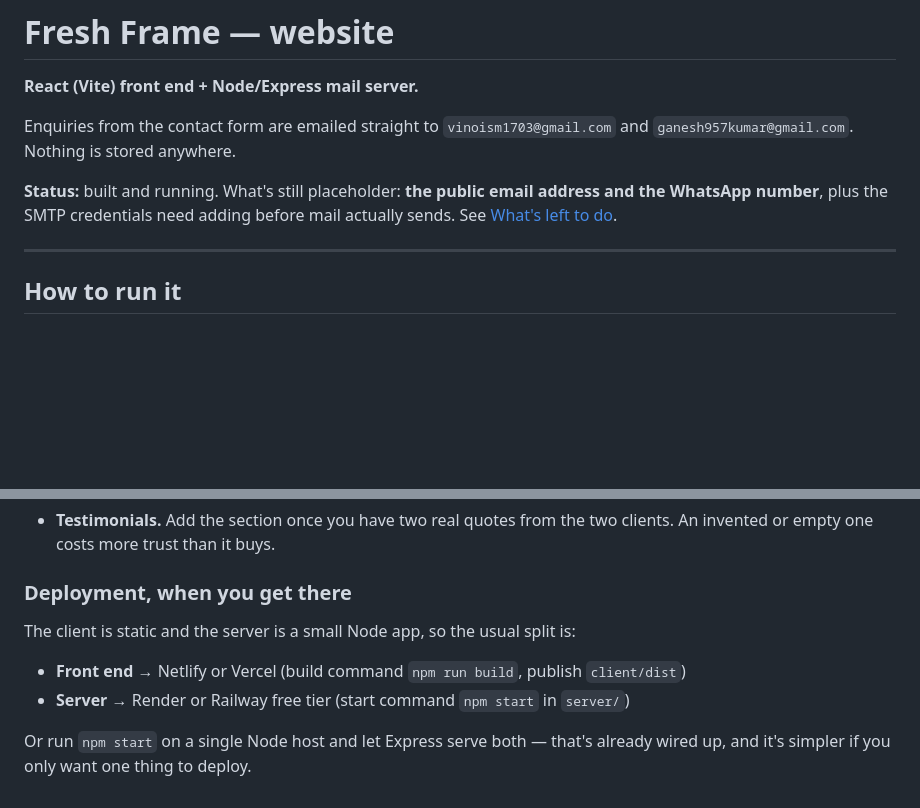
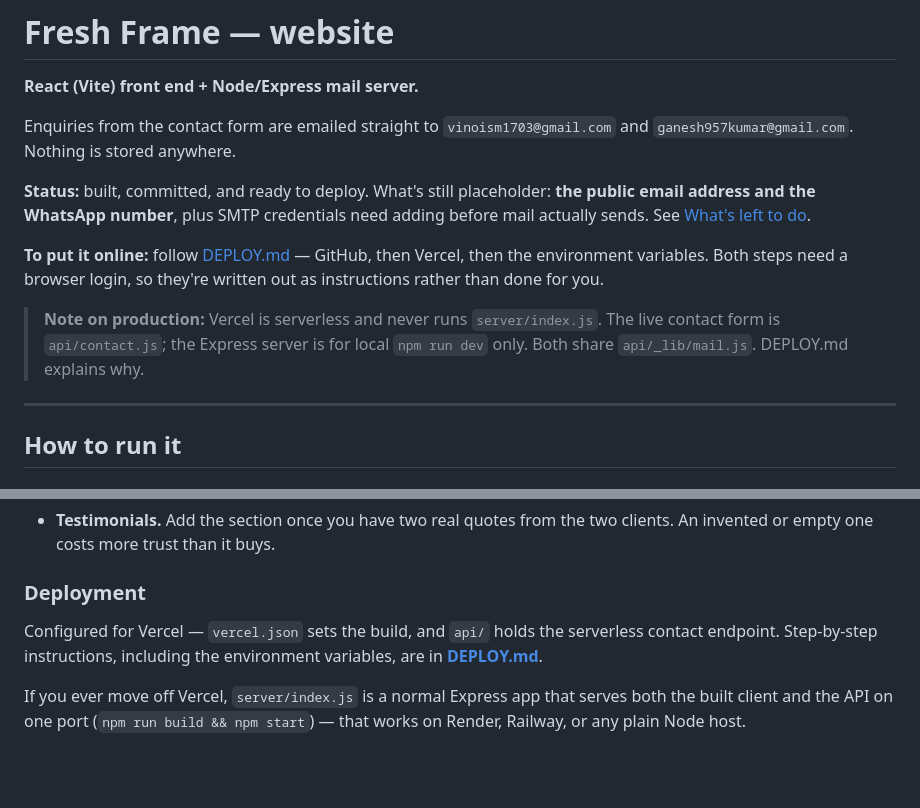
Before and after one commit to Ganesh-0509/FreshFrame, a Markdown page: README.md, 2 parts joined by grey strips. Rendered like a GitHub page; blank space fills up the shorter version.

Commit message:
Add DEPLOY.md with GitHub and Vercel steps

```diff
--- a/README.md
+++ b/README.md
@@ -5,9 +5,17 @@
 Enquiries from the contact form are emailed straight to
 `vinoism1703@gmail.com` and `ganesh957kumar@gmail.com`. Nothing is stored anywhere.
 
-**Status:** built and running. What's still placeholder: **the public email address and
-the WhatsApp number**, plus the SMTP credentials need adding before mail actually sends.
-See [What's left to do](#whats-left-to-do).
+**Status:** built, committed, and ready to deploy. What's still placeholder: **the public
+email address and the WhatsApp number**, plus SMTP credentials need adding before mail
+actually sends. See [What's left to do](#whats-left-to-do).
+
+**To put it online:** follow [DEPLOY.md](DEPLOY.md) — GitHub, then Vercel, then the
+environment variables. Both steps need a browser login, so they're written out as
+instructions rather than done for you.
+
+> **Note on production:** Vercel is serverless and never runs `server/index.js`. The live
+> contact form is `api/contact.js`; the Express server is for local `npm run dev` only.
+> Both share `api/_lib/mail.js`. DEPLOY.md explains why.
 
 ---
 
@@ -360,12 +368,12 @@ hop. That's why it isn't on the Work section.
 - **Testimonials.** Add the section once you have two real quotes from the two clients.
   An invented or empty one costs more trust than it buys.
 
-### Deployment, when you get there
+### Deployment
 
-The client is static and the server is a small Node app, so the usual split is:
+Configured for Vercel — `vercel.json` sets the build, and `api/` holds the serverless
+contact endpoint. Step-by-step instructions, including the environment variables, are in
+**[DEPLOY.md](DEPLOY.md)**.
 
-- **Front end** → Netlify or Vercel (build command `npm run build`, publish `client/dist`)
-- **Server** → Render or Railway free tier (start command `npm start` in `server/`)
-
-Or run `npm start` on a single Node host and let Express serve both — that's already
-wired up, and it's simpler if you only want one thing to deploy.
+If you ever move off Vercel, `server/index.js` is a normal Express app that serves both
+the built client and the API on one port (`npm run build && npm start`) — that works on
+Render, Railway, or any plain Node host.
```
Also changed, not shown: DEPLOY.md (added, +159 -0 lines).
